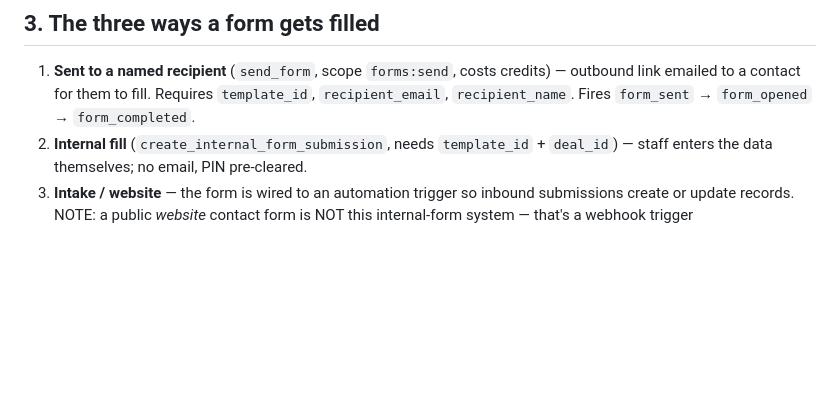
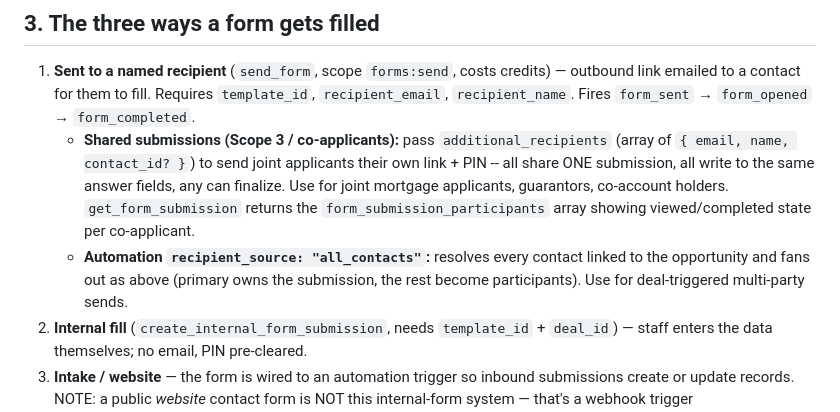
Before and after one commit to TrustPager/Business_Operating_System, a Markdown page: knowledge/form-method.md, the part around the change. Drawn GitHub-style; blank space fills up the shorter version.

Commit message:
docs: document Scope 3 co-applicant shared form submissions in form-method
Co-Authored-By: Claude Sonnet 4.6 <noreply@anthropic.com>

```diff
--- a/knowledge/form-method.md
+++ b/knowledge/form-method.md
@@ -49,6 +49,15 @@ are the #1 source of "the data went in but I can't find it".
    — outbound link emailed to a contact for them to fill. Requires `template_id`,
    `recipient_email`, `recipient_name`. Fires `form_sent` → `form_opened` →
    `form_completed`.
+   - **Shared submissions (Scope 3 / co-applicants):** pass `additional_recipients`
+     (array of `{ email, name, contact_id? }`) to send joint applicants their own
+     link + PIN -- all share ONE submission, all write to the same answer fields,
+     any can finalize. Use for joint mortgage applicants, guarantors, co-account
+     holders. `get_form_submission` returns the `form_submission_participants`
+     array showing viewed/completed state per co-applicant.
+   - **Automation `recipient_source: "all_contacts"`:** resolves every contact
+     linked to the opportunity and fans out as above (primary owns the submission,
+     the rest become participants). Use for deal-triggered multi-party sends.
 2. **Internal fill** (`create_internal_form_submission`, needs `template_id` +
    `deal_id`) — staff enters the data themselves; no email, PIN pre-cleared.
 3. **Intake / website** — the form is wired to an automation trigger so inbound
```
